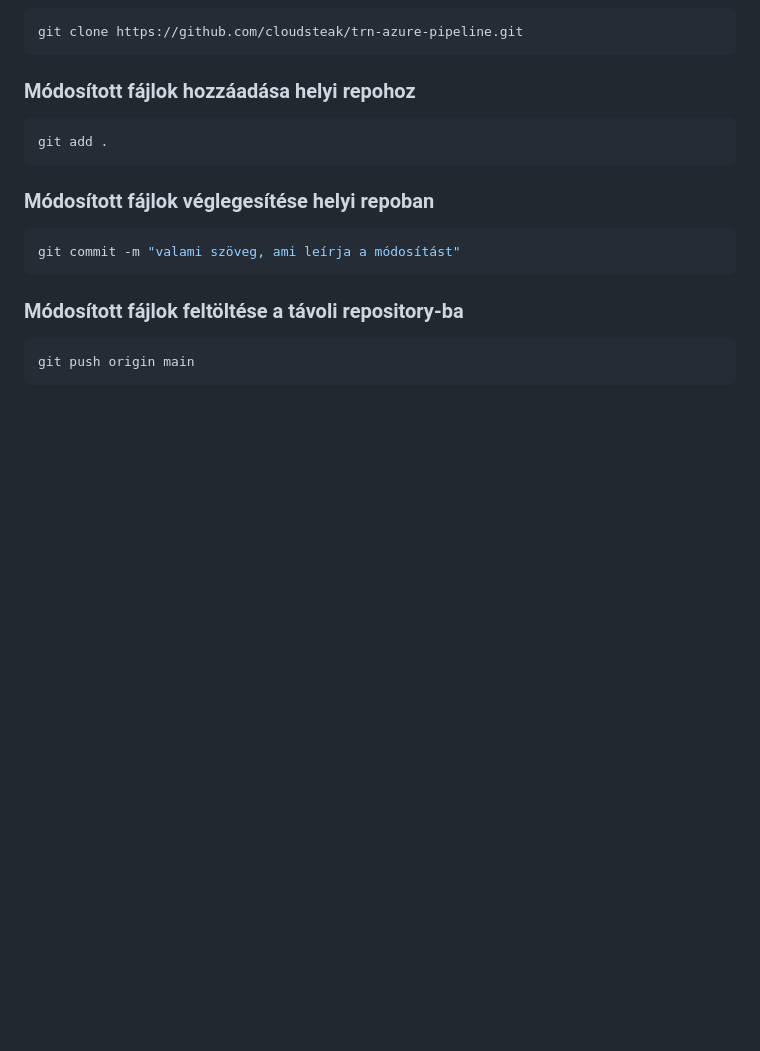
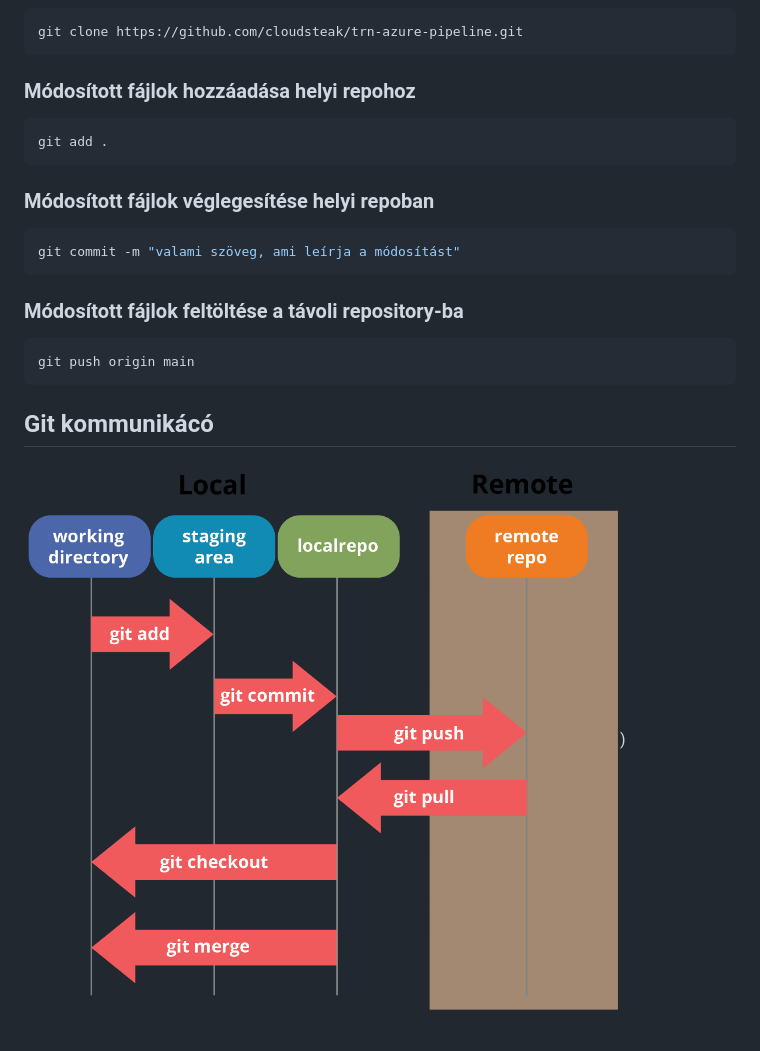
Before and after one commit to cloudsteak/trn-azure-pipeline, a Markdown page: README.md, the part around one of its changes. GitHub-like rendering; pictures changed too: images/git01.png (added); blank space fills up the shorter version.

Commit message:
Git Communication

````diff
--- a/README.md
+++ b/README.md
@@ -46,3 +47,8 @@ git commit -m "valami szöveg, ami leírja a módosítást"
 ```bash
 git push origin main
 ```
+
+
+## Git kommunikácó
+
+![Git Communication](images/git01.png))
````
Also changed, not shown: other parts of README.md (+1 -0 lines).
